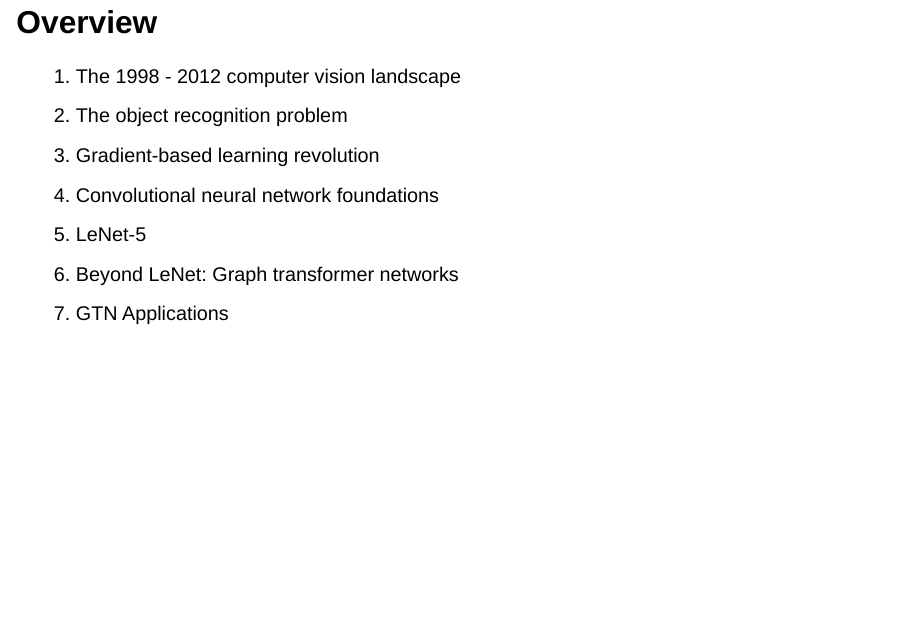
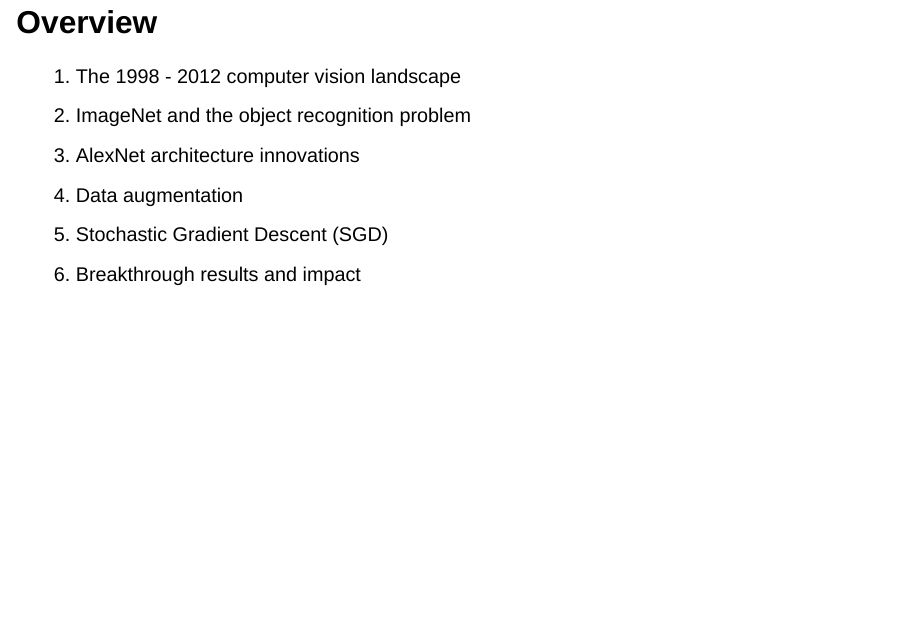
Before and after one commit to TengMCing/computer_vision_review, a Quarto document (slides/alex2012.qmd): page 2 of 17. Rendered offline with R 4.5, knitr and Pandoc in place of Quarto, with nearby package versions; drawn as Slidy slides in place of the format the file asks for.

Commit message:
Fix AlexNet overview

```diff
--- a/slides/alex2012.qmd
+++ b/slides/alex2012.qmd
@@ -43,12 +43,11 @@
 ## Overview
 
 1. The 1998 - 2012 computer vision landscape
-2. The object recognition problem
-3. Gradient-based learning revolution
-4. Convolutional neural network foundations
-5. LeNet-5
-6. Beyond LeNet: Graph transformer networks
-7. GTN Applications
+2. ImageNet and the object recognition problem
+3. AlexNet architecture innovations
+4. Data augmentation
+5. Stochastic Gradient Descent (SGD)
+6. Breakthrough results and impact
 
 ---
 
```
Also changed, not shown: 4 other files.
